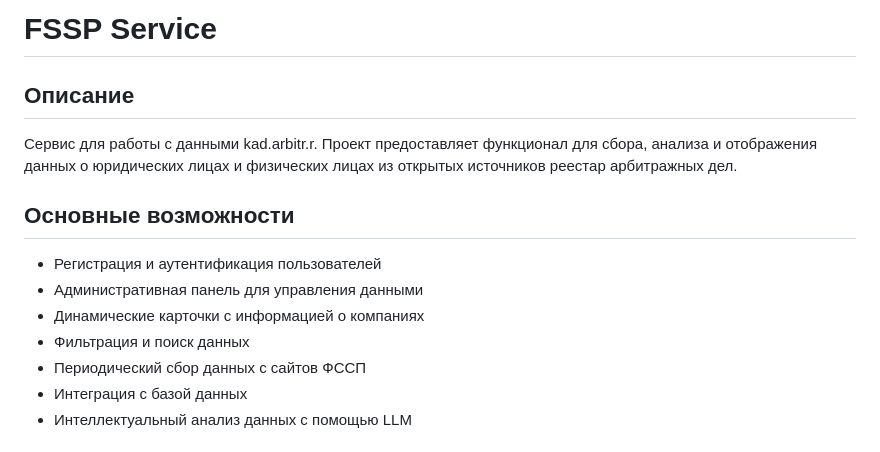
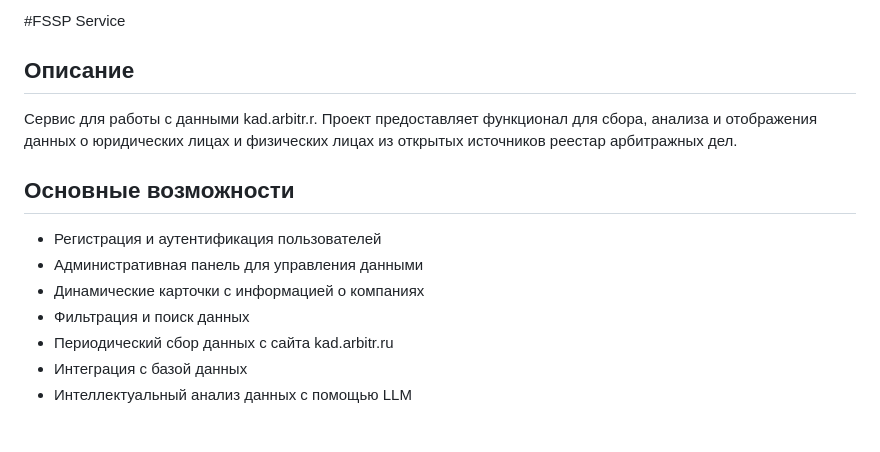
Before and after one commit to AngryBonana/FSSP_service, a Markdown page: README.md, the part around the change. GitHub-like rendering.

```diff
--- a/README.md
+++ b/README.md
@@ -1,4 +1,4 @@
-# FSSP Service
+#FSSP Service
 
 ## Описание
 Сервис для работы с данными kad.arbitr.r. Проект предоставляет функционал для сбора, анализа и отображения данных о юридических лицах и физических лицах из открытых источников реестар арбитражных дел.
@@ -8,7 +8,7 @@
 - Административная панель для управления данными
 - Динамические карточки с информацией о компаниях
 - Фильтрация и поиск данных
-- Периодический сбор данных с сайтов ФССП
+- Периодический сбор данных с сайта kad.arbitr.ru
 - Интеграция с базой данных
 - Интеллектуальный анализ данных с помощью LLM
 
```
